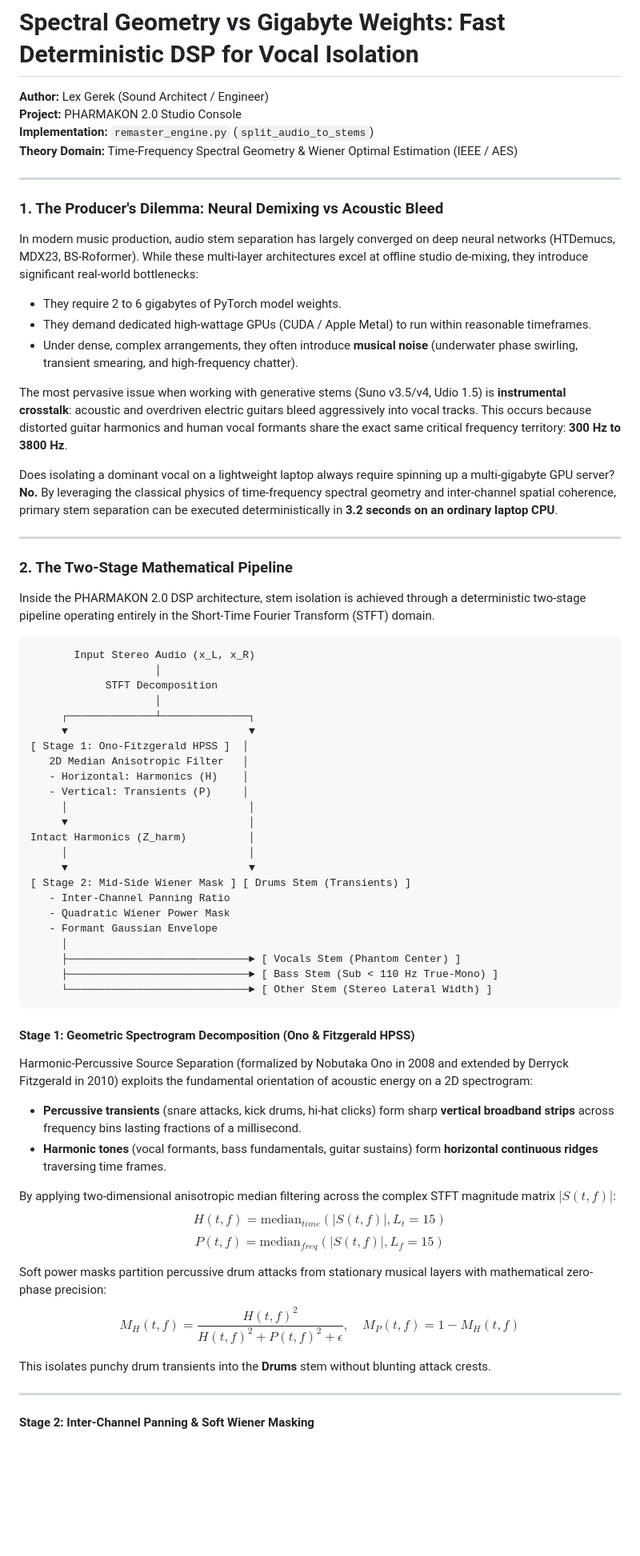
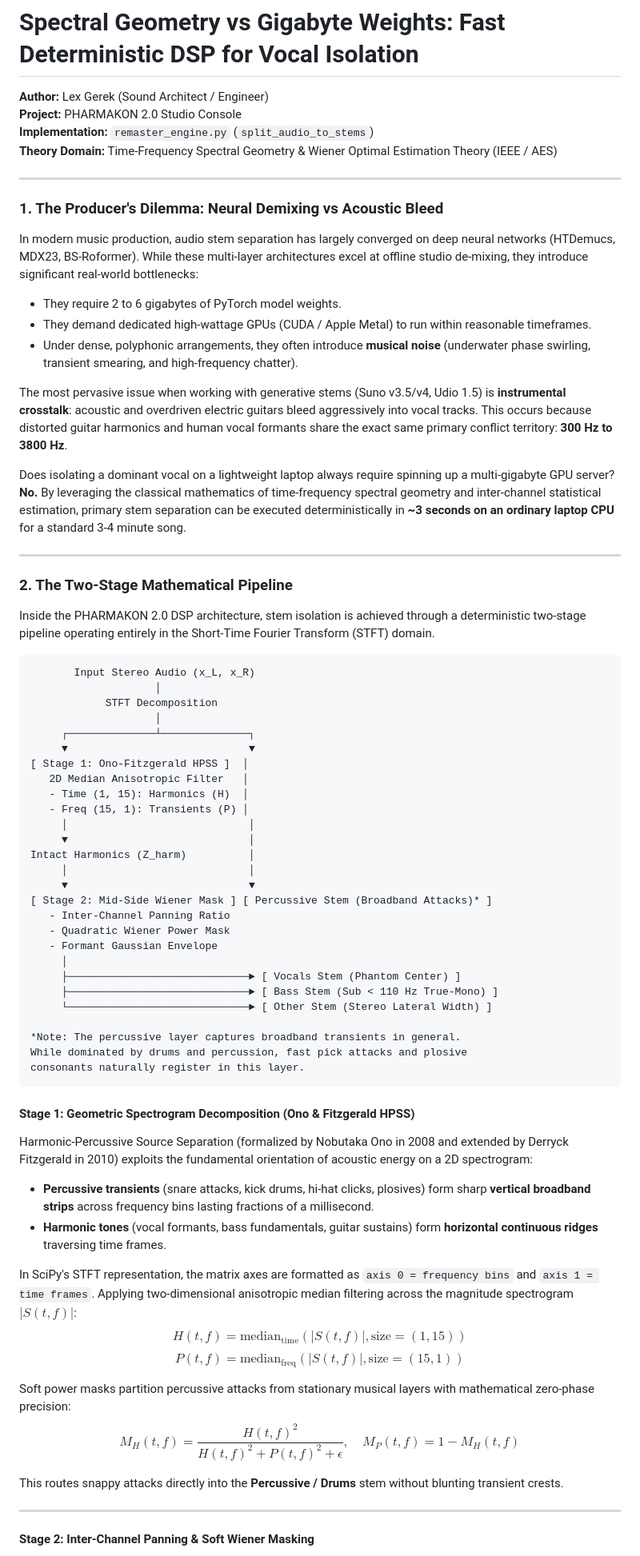
Before and after one commit to alex-gerek/PHARMAKON, a Markdown page: articles/02_neural_weights_vs_wiener_estimation.md, the part around one of its changes. Shown at 80% size. GitHub-like rendering; blank space fills up the shorter version.

Commit message:
docs(article-02): incorporate Feasy peer-review corrections (Wiener estimation theory, sqrt amplitude mask, percussive layer)

````diff
--- a/articles/02_neural_weights_vs_wiener_physics.md
+++ b/articles/02_neural_weights_vs_wiener_estimation.md
@@ -3,7 +3,7 @@
 **Author:** Lex Gerek (Sound Architect / Engineer)
 **Project:** PHARMAKON 2.0 Studio Console
 **Implementation:** `remaster_engine.py` (`split_audio_to_stems`)
-**Theory Domain:** Time-Frequency Spectral Geometry & Wiener Optimal Estimation (IEEE / AES)
+**Theory Domain:** Time-Frequency Spectral Geometry & Wiener Optimal Estimation Theory (IEEE / AES)
 
 ---
 
@@ -12,12 +12,12 @@
 In modern music production, audio stem separation has largely converged on deep neural networks (HTDemucs, MDX23, BS-Roformer). While these multi-layer architectures excel at offline studio de-mixing, they introduce significant real-world bottlenecks:
 * They require 2 to 6 gigabytes of PyTorch model weights.
 * They demand dedicated high-wattage GPUs (CUDA / Apple Metal) to run within reasonable timeframes.
-* Under dense, complex arrangements, they often introduce **musical noise** (underwater phase swirling, transient smearing, and high-frequency chatter).
+* Under dense, polyphonic arrangements, they often introduce **musical noise** (underwater phase swirling, transient smearing, and high-frequency chatter).
 
-The most pervasive issue when working with generative stems (Suno v3.5/v4, Udio 1.5) is **instrumental crosstalk**: acoustic and overdriven electric guitars bleed aggressively into vocal tracks. This occurs because distorted guitar harmonics and human vocal formants share the exact same critical frequency territory: **300 Hz to 3800 Hz**.
+The most pervasive issue when working with generative stems (Suno v3.5/v4, Udio 1.5) is **instrumental crosstalk**: acoustic and overdriven electric guitars bleed aggressively into vocal tracks. This occurs because distorted guitar harmonics and human vocal formants share the exact same primary conflict territory: **300 Hz to 3800 Hz**.
 
 Does isolating a dominant vocal on a lightweight laptop always require spinning up a multi-gigabyte GPU server?
-**No.** By leveraging the classical physics of time-frequency spectral geometry and inter-channel spatial coherence, primary stem separation can be executed deterministically in **3.2 seconds on an ordinary laptop CPU**.
+**No.** By leveraging the classical mathematics of time-frequency spectral geometry and inter-channel statistical estimation, primary stem separation can be executed deterministically in **~3 seconds on an ordinary laptop CPU** for a standard 3-4 minute song.
 
 ---
 
@@ -34,14 +34,14 @@ Inside the PHARMAKON 2.0 DSP architecture, stem isolation is achieved through a
      ▼                             ▼
 [ Stage 1: Ono-Fitzgerald HPSS ]  │
    2D Median Anisotropic Filter   │
-   - Horizontal: Harmonics (H)    │
-   - Vertical: Transients (P)     │
+   - Time (1, 15): Harmonics (H)  │
+   - Freq (15, 1): Transients (P) │
      │                             │
      ▼                             │
 Intact Harmonics (Z_harm)          │
      │                             │
      ▼                             ▼
-[ Stage 2: Mid-Side Wiener Mask ] [ Drums Stem (Transients) ]
+[ Stage 2: Mid-Side Wiener Mask ] [ Percussive Stem (Broadband Attacks)* ]
    - Inter-Channel Panning Ratio
    - Quadratic Wiener Power Mask
    - Formant Gaussian Envelope
@@ -49,21 +49,25 @@ Intact Harmonics (Z_harm)          │
      ├─────────────────────────────► [ Vocals Stem (Phantom Center) ]
      ├─────────────────────────────► [ Bass Stem (Sub < 110 Hz True-Mono) ]
      └─────────────────────────────► [ Other Stem (Stereo Lateral Width) ]
+
+*Note: The percussive layer captures broadband transients in general.
+While dominated by drums and percussion, fast pick attacks and plosive
+consonants naturally register in this layer.
 ```
 
 #### Stage 1: Geometric Spectrogram Decomposition (Ono & Fitzgerald HPSS)
 Harmonic-Percussive Source Separation (formalized by Nobutaka Ono in 2008 and extended by Derryck Fitzgerald in 2010) exploits the fundamental orientation of acoustic energy on a 2D spectrogram:
-* **Percussive transients** (snare attacks, kick drums, hi-hat clicks) form sharp **vertical broadband strips** across frequency bins lasting fractions of a millisecond.
+* **Percussive transients** (snare attacks, kick drums, hi-hat clicks, plosives) form sharp **vertical broadband strips** across frequency bins lasting fractions of a millisecond.
 * **Harmonic tones** (vocal formants, bass fundamentals, guitar sustains) form **horizontal continuous ridges** traversing time frames.
 
-By applying two-dimensional anisotropic median filtering across the complex STFT magnitude matrix $|S(t, f)|$:
-$$H(t, f) = \text{median}_{time}\left(|S(t, f)|, L_t=15\right)$$
-$$P(t, f) = \text{median}_{freq}\left(|S(t, f)|, L_f=15\right)$$
+In SciPy's STFT representation, the matrix axes are formatted as `axis 0 = frequency bins` and `axis 1 = time frames`. Applying two-dimensional anisotropic median filtering across the magnitude spectrogram $|S(t, f)|$:
+$$H(t, f) = \text{median}_{\text{time}}\left(|S(t, f)|, \text{size}=(1, 15)\right)$$
+$$P(t, f) = \text{median}_{\text{freq}}\left(|S(t, f)|, \text{size}=(15, 1)\right)$$
 
-Soft power masks partition percussive drum attacks from stationary musical layers with mathematical zero-phase precision:
+Soft power masks partition percussive attacks from stationary musical layers with mathematical zero-phase precision:
 $$M_H(t, f) = \frac{H(t, f)^2}{H(t, f)^2 + P(t, f)^2 + \epsilon}, \quad M_P(t, f) = 1 - M_H(t, f)$$
 
-This isolates punchy drum transients into the **Drums** stem without blunting attack crests.
+This routes snappy attacks directly into the **Percussive / Drums** stem without blunting transient crests.
 
 ---
 
````
Also changed, not shown: other parts of articles/02_neural_weights_vs_wiener_estimation.md (+23 -12 lines), README.md (+1 -1 lines).
